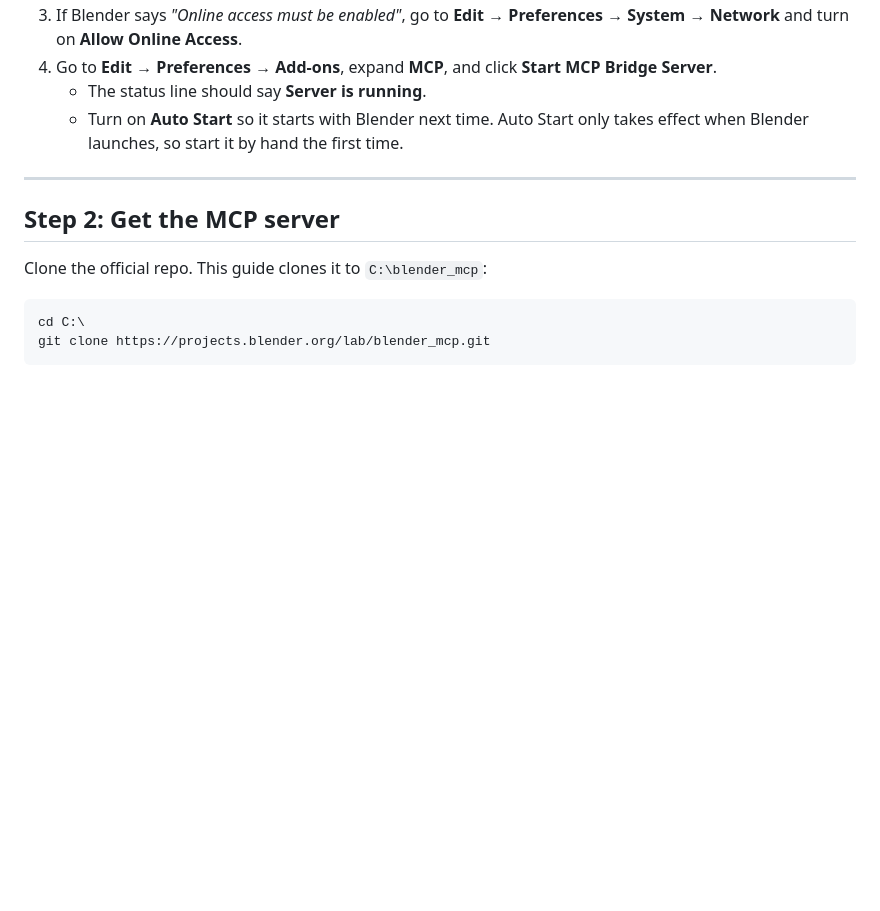
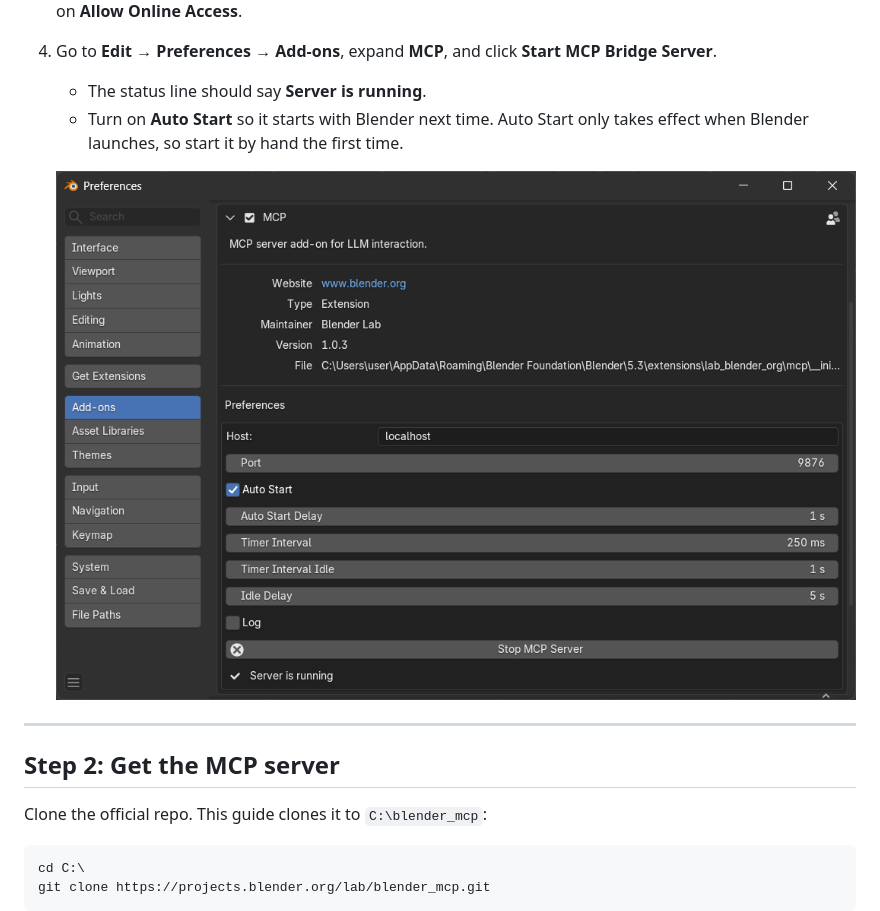
Before and after one commit to hsuehyt/blender-claude-mcp, a Markdown page: README.md, the part around the change. Drawn GitHub-style; pictures changed too: images/blender-mcp-addon-running.png (added); blank space fills up the shorter version.

Commit message:
Add screenshot of the running MCP add-on to Step 1
Co-Authored-By: Claude Opus 5.5 <noreply@anthropic.com>
Claude-Session: https://claude.ai/code/session_01FDgZLEpKWuFkHM9RN7fT2R

```diff
--- a/README.md
+++ b/README.md
@@ -48,6 +48,8 @@ uv --version
 4. Go to **Edit → Preferences → Add-ons**, expand **MCP**, and click **Start MCP Bridge Server**.
    - The status line should say **Server is running**.
    - Turn on **Auto Start** so it starts with Blender next time. Auto Start only takes effect when Blender launches, so start it by hand the first time.
+
+   ![Blender Preferences showing the MCP add-on (Blender Lab, v1.0.3) on port 9876 with Auto Start on and "Server is running"](images/blender-mcp-addon-running.png)
 
 ---
 
```
